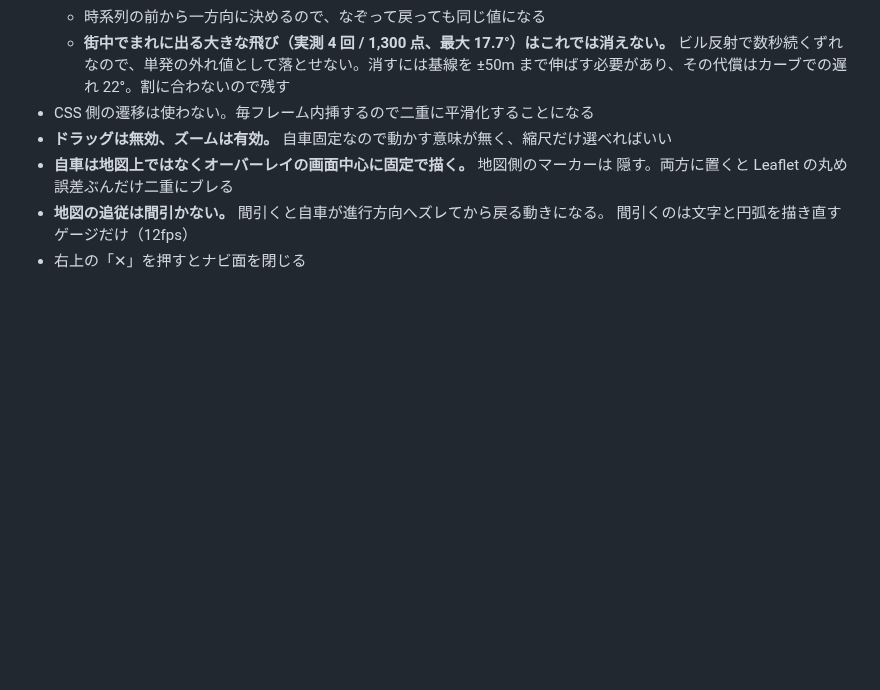
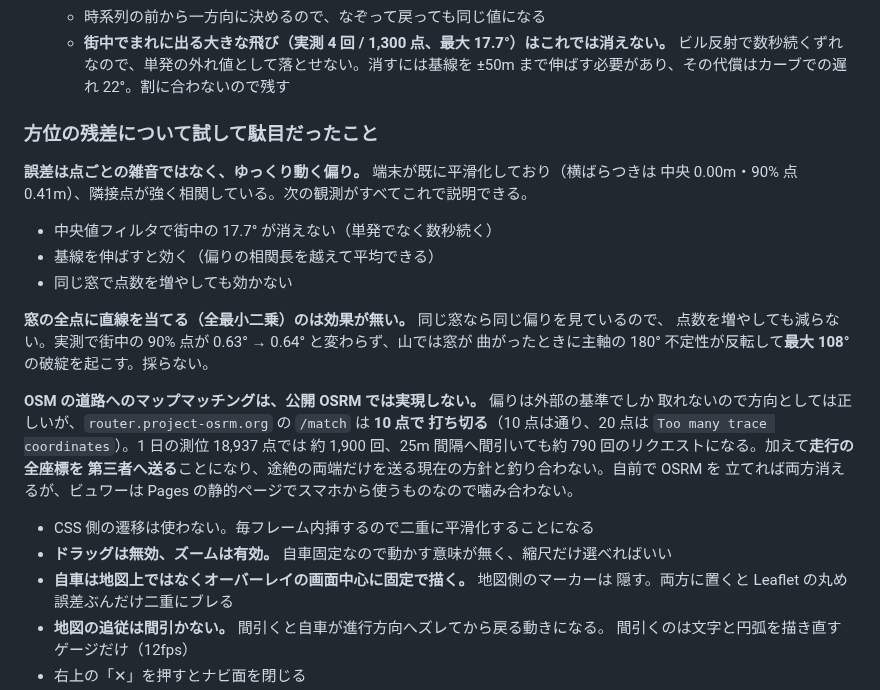
Before and after one commit to k4n4ch/mc52obd, a Markdown page: docs/viewer.md, the part around the change. Drawn GitHub-style; blank space fills up the shorter version.

Commit message:
方位の残差について、試して駄目だったことを残す
不感帯で消えなかった街中の大きな飛び（4 回 / 1,300 点、最大 17.7°）について、
2 つの手を試して両方とも採らなかった。理由ごと記録する。

誤差の性質が分かった。点ごとの雑音ではなく、ゆっくり動く偏りだった。端末が
既に平滑化しており隣接点が強く相関している。中央値で消えないこと、基線を
伸ばすと効くこと、同じ窓で点数を増やしても効かないことがすべてこれで説明できる。

窓の全点に直線を当てる（全最小二乗）は効果が無い。同じ窓なら同じ偏りを見て
いるので点数を増やしても減らない。実測で街中の 90% 点が 0.63° → 0.64° と
変わらず、山では窓が曲がったときに主軸の 180° 不定性が反転して最大 108° の
破綻を起こす。

OSM へのマップマッチングは方向としては正しい（偏りは外部の基準でしか取れない）
が、公開 OSRM では実現しない。/match が 10 点で打ち切るため、1 日の測位
18,937 点では約 1,900 回のリクエストになる。加えて走行の全座標を第三者へ送る
ことになり、途絶の両端だけを送る現在の方針と釣り合わない。

Co-Authored-By: Claude Opus 5 <noreply@anthropic.com>

```diff
--- a/docs/viewer.md
+++ b/docs/viewer.md
@@ -197,6 +197,26 @@ REC で書き出した CSV を読み込み、経路と時系列を見返す単
   - **街中でまれに出る大きな飛び（実測 4 回 / 1,300 点、最大 17.7°）はこれでは消えない。**
     ビル反射で数秒続くずれなので、単発の外れ値として落とせない。消すには基線を
     ±50m まで伸ばす必要があり、その代償はカーブでの遅れ 22°。割に合わないので残す
+
+### 方位の残差について試して駄目だったこと
+
+**誤差は点ごとの雑音ではなく、ゆっくり動く偏り。** 端末が既に平滑化しており（横ばらつきは
+中央 0.00m・90% 点 0.41m）、隣接点が強く相関している。次の観測がすべてこれで説明できる。
+
+- 中央値フィルタで街中の 17.7° が消えない（単発でなく数秒続く）
+- 基線を伸ばすと効く（偏りの相関長を越えて平均できる）
+- 同じ窓で点数を増やしても効かない
+
+**窓の全点に直線を当てる（全最小二乗）のは効果が無い。** 同じ窓なら同じ偏りを見ているので、
+点数を増やしても減らない。実測で街中の 90% 点が 0.63° → 0.64° と変わらず、山では窓が
+曲がったときに主軸の 180° 不定性が反転して**最大 108°** の破綻を起こす。採らない。
+
+**OSM の道路へのマップマッチングは、公開 OSRM では実現しない。** 偏りは外部の基準でしか
+取れないので方向としては正しいが、`router.project-osrm.org` の `/match` は **10 点で
+打ち切る**（10 点は通り、20 点は `Too many trace coordinates`）。1 日の測位 18,937 点では
+約 1,900 回、25m 間隔へ間引いても約 790 回のリクエストになる。加えて**走行の全座標を
+第三者へ送る**ことになり、途絶の両端だけを送る現在の方針と釣り合わない。自前で OSRM を
+立てれば両方消えるが、ビュワーは Pages の静的ページでスマホから使うものなので噛み合わない。
 - CSS 側の遷移は使わない。毎フレーム内挿するので二重に平滑化することになる
 - **ドラッグは無効、ズームは有効。** 自車固定なので動かす意味が無く、縮尺だけ選べればいい
 - **自車は地図上ではなくオーバーレイの画面中心に固定で描く。** 地図側のマーカーは
```
